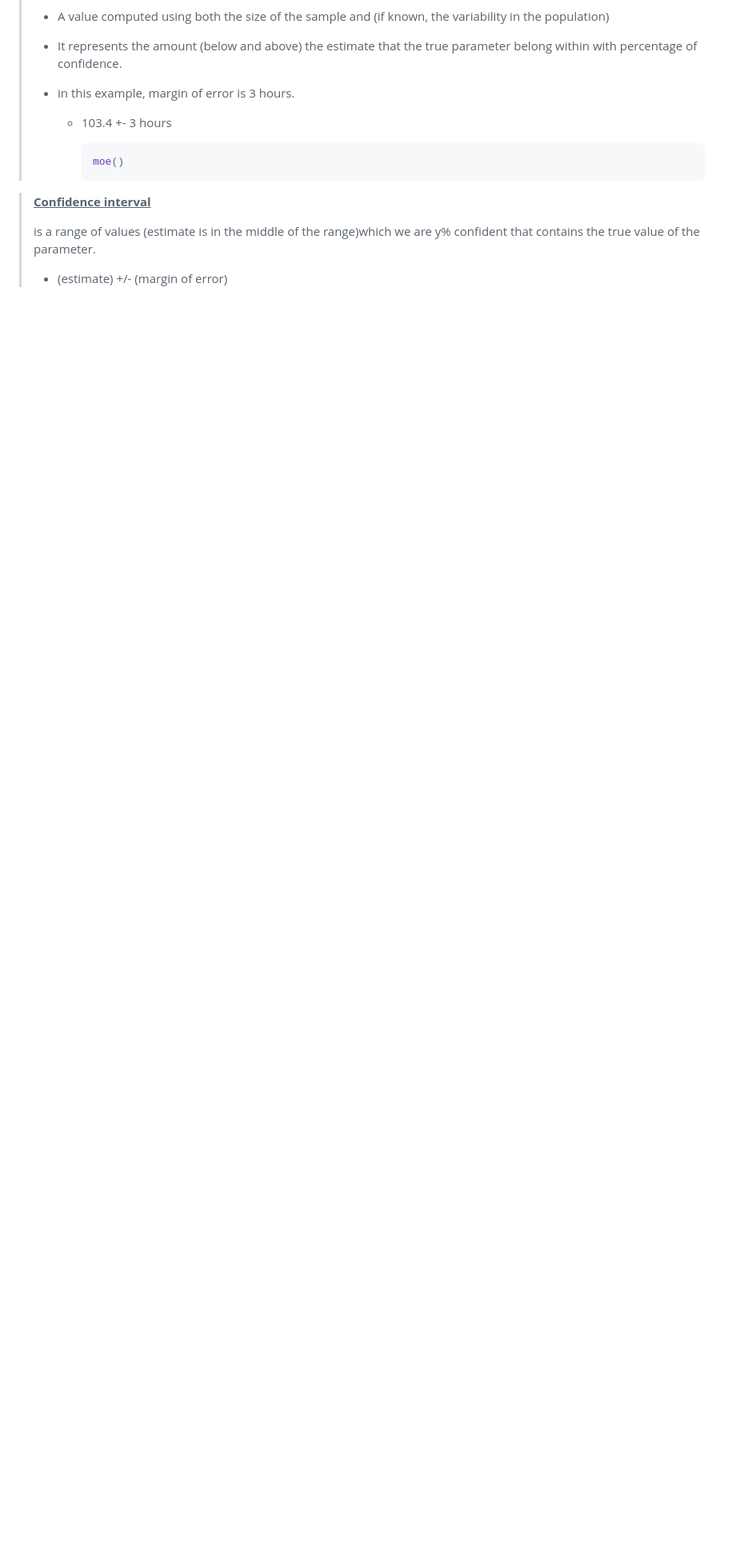
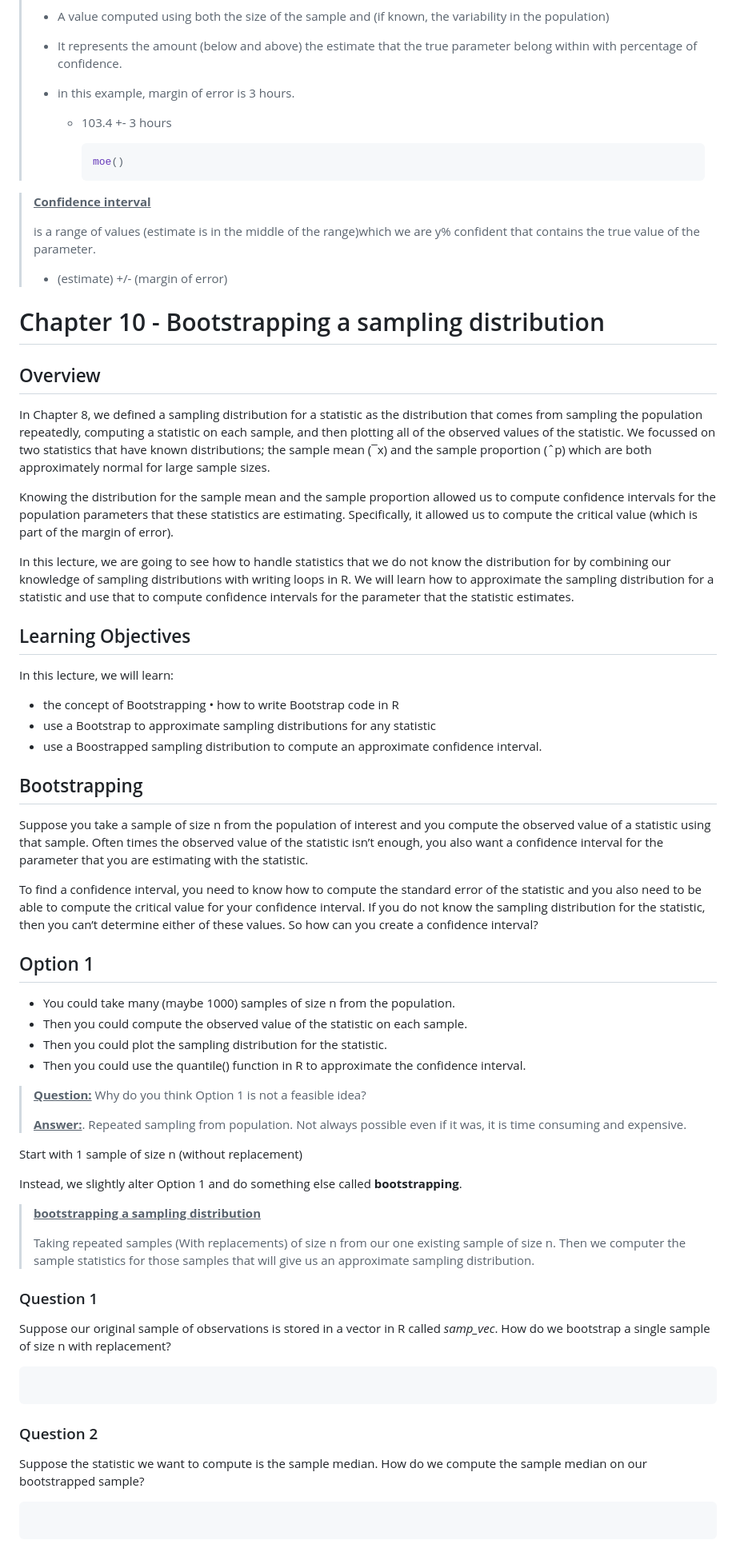
Before and after one commit to brandenw95/UVIC_STAT_123_Notes, a Markdown page: README.md, the part around one of its changes. Shown at 80% size. Rendered like a GitHub page; blank space fills up the shorter version.

````diff
--- a/README.md
+++ b/README.md
@@ -2288,3 +2286,67 @@ These are some of the questions we seek to discuss further in this part of the c
 > is a range of values (estimate is in the middle of the range)which we are y% confident that contains the true value of the parameter.
 >
 > - (estimate) +/- (margin of error)
+
+# Chapter 10 - Bootstrapping a sampling distribution
+
+## Overview
+
+ In Chapter 8, we defined a sampling distribution for a statistic as the distribution that comes from sampling the population repeatedly, computing a statistic on each sample, and then plotting all of the observed values of the statistic. We focussed on two statistics that have known distributions; the sample mean (¯x) and the sample proportion (ˆp) which are both approximately normal for large sample sizes.
+
+Knowing the distribution for the sample mean and the sample proportion allowed us to compute confidence intervals for the population parameters that these statistics are estimating. Specifically, it allowed us to compute the critical value (which is part of the margin of error).
+
+In this lecture, we are going to see how to handle statistics that we do not know the distribution for by combining our knowledge of sampling distributions with writing loops in R. We will learn how to approximate the sampling distribution for a statistic and use that to compute confidence intervals for the parameter that the statistic estimates.
+
+## Learning Objectives
+
+In this lecture, we will learn:
+
+- the concept of Bootstrapping • how to write Bootstrap code in R
+- use a Bootstrap to approximate sampling distributions for any statistic
+- use a Boostrapped sampling distribution to compute an approximate confidence interval.
+
+## Bootstrapping
+
+Suppose you take a sample of size n from the population of interest and you compute the observed value of a statistic using that sample. Often times the observed value of the statistic isn’t enough, you also want a confidence interval for the parameter that you are estimating with the statistic.
+
+To find a confidence interval, you need to know how to compute the standard error of the statistic and you also need to be able to compute the critical value for your confidence interval. If you do not know the sampling distribution for the statistic, then you can’t determine either of these values. So how can you create a confidence interval?
+
+## Option 1
+
+- You could take many (maybe 1000) samples of size n from the population.
+- Then you could compute the observed value of the statistic on each sample.
+- Then you could plot the sampling distribution for the statistic.
+- Then you could use the quantile() function in R to approximate the confidence interval.
+
+> **<u>Question:</u>** Why do you think Option 1 is not a feasible idea?
+>
+> **<u>Answer:</u>**. Repeated sampling from population. Not always possible even if it was, it is time consuming and expensive.
+
+Start with 1 sample of size n (without replacement)
+
+Instead, we slightly alter Option 1 and do something else called **bootstrapping**.
+
+> **<u>bootstrapping a sampling distribution</u>**
+>
+> Taking repeated samples (With replacements) of size n from our one existing sample of size n. Then we computer the sample statistics for those samples that will give us an approximate sampling distribution.
+
+### Question 1
+
+Suppose our original sample of observations is stored in a vector in R called *samp_vec*. How do we bootstrap a single sample of size n with replacement?
+
+```R
+
+```
+
+
+
+### Question 2
+
+Suppose the statistic we want to compute is the sample median. How do we compute the sample median on our bootstrapped sample?
+
+```R
+
+```
+
+
+
````
Also changed, not shown: other parts of README.md (+49 -3 lines).
